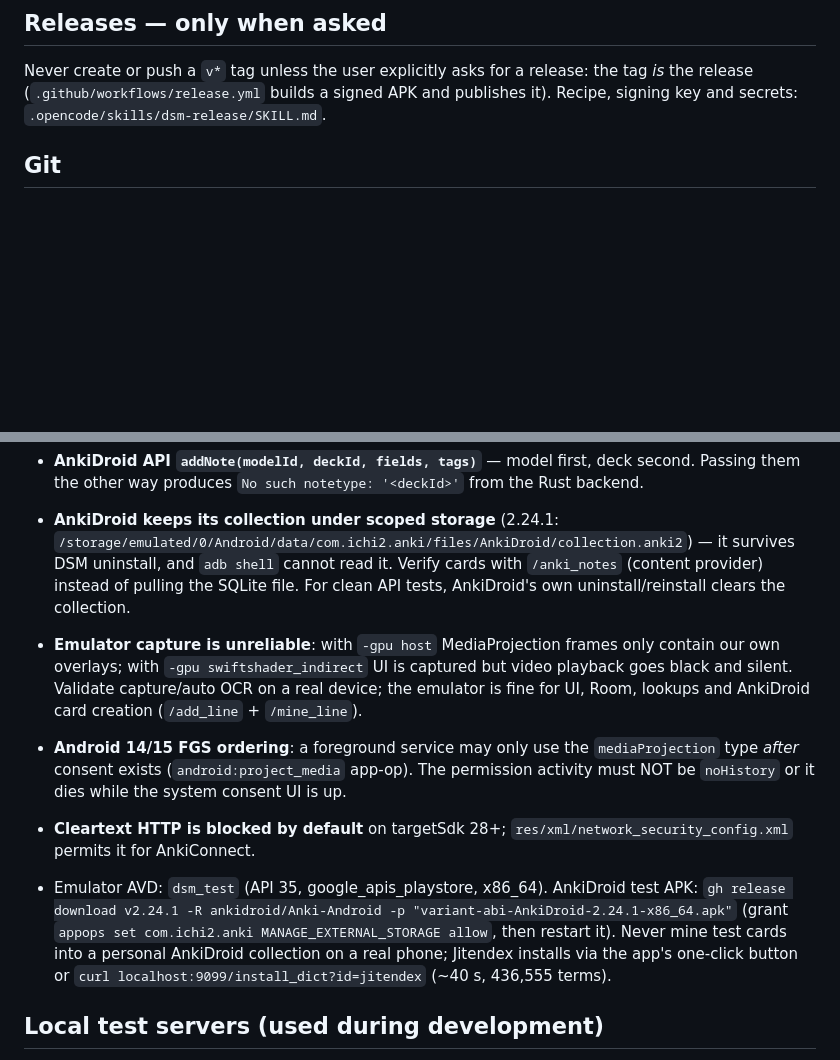
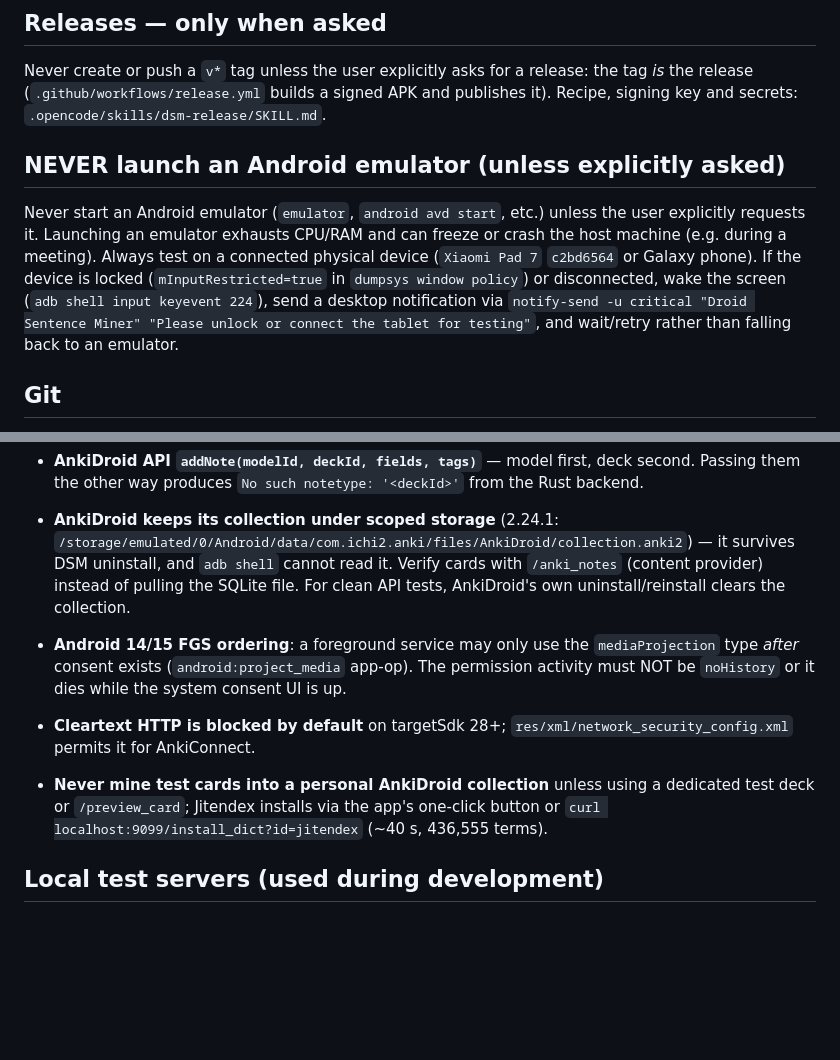
Before and after one commit to WilsonNet/droid-sentence-miner, a Markdown page: AGENTS.md, 2 parts joined by grey strips. GitHub-like rendering; blank space fills up the shorter version.

Commit message:
Document strict rule against launching Android emulators in AGENTS.md

```diff
--- a/AGENTS.md
+++ b/AGENTS.md
@@ -22,6 +22,16 @@ scripted mining recordings, GIF previews), `dsm-release` (signed APK → GitHub
 Never create or push a `v*` tag unless the user explicitly asks for a release: the tag *is* the
 release (`.github/workflows/release.yml` builds a signed APK and publishes it). Recipe, signing key
 and secrets: `.opencode/skills/dsm-release/SKILL.md`.
+
+## NEVER launch an Android emulator (unless explicitly asked)
+
+Never start an Android emulator (`emulator`, `android avd start`, etc.) unless the user explicitly
+requests it. Launching an emulator exhausts CPU/RAM and can freeze or crash the host machine (e.g.
+during a meeting). Always test on a connected physical device (`Xiaomi Pad 7` `c2bd6564` or Galaxy
+phone). If the device is locked (`mInputRestricted=true` in `dumpsys window policy`) or
+disconnected, wake the screen (`adb shell input keyevent 224`), send a desktop notification via
+`notify-send -u critical "Droid Sentence Miner" "Please unlock or connect the tablet for testing"`,
+and wait/retry rather than falling back to an emulator.
 
 ## Git
 
@@ -370,19 +380,13 @@ See `.opencode/skills/dsm-debug-api/SKILL.md` for the full reference and recipes
   DSM uninstall, and `adb shell` cannot read it. Verify cards with `/anki_notes` (content provider)
   instead of pulling the SQLite file. For clean API tests, AnkiDroid's own uninstall/reinstall
   clears the collection.
-- **Emulator capture is unreliable**: with `-gpu host` MediaProjection frames only contain our own
-  overlays; with `-gpu swiftshader_indirect` UI is captured but video playback goes black and
-  silent. Validate capture/auto OCR on a real device; the emulator is fine for UI, Room,
-  lookups and AnkiDroid card creation (`/add_line` + `/mine_line`).
 - **Android 14/15 FGS ordering**: a foreground service may only use the `mediaProjection` type
   *after* consent exists (`android:project_media` app-op). The permission activity must NOT be
   `noHistory` or it dies while the system consent UI is up.
 - **Cleartext HTTP is blocked by default** on targetSdk 28+; `res/xml/network_security_config.xml`
   permits it for AnkiConnect.
-- Emulator AVD: `dsm_test` (API 35, google_apis_playstore, x86_64). AnkiDroid test APK:
-  `gh release download v2.24.1 -R ankidroid/Anki-Android -p "variant-abi-AnkiDroid-2.24.1-x86_64.apk"`
-  (grant `appops set com.ichi2.anki MANAGE_EXTERNAL_STORAGE allow`, then restart it). Never mine
-  test cards into a personal AnkiDroid collection on a real phone; Jitendex installs via the app's one-click button or
+- **Never mine test cards into a personal AnkiDroid collection** unless using a dedicated test deck or
+  `/preview_card`; Jitendex installs via the app's one-click button or
   `curl localhost:9099/install_dict?id=jitendex` (~40 s, 436,555 terms).
 
 ## Local test servers (used during development)
```
